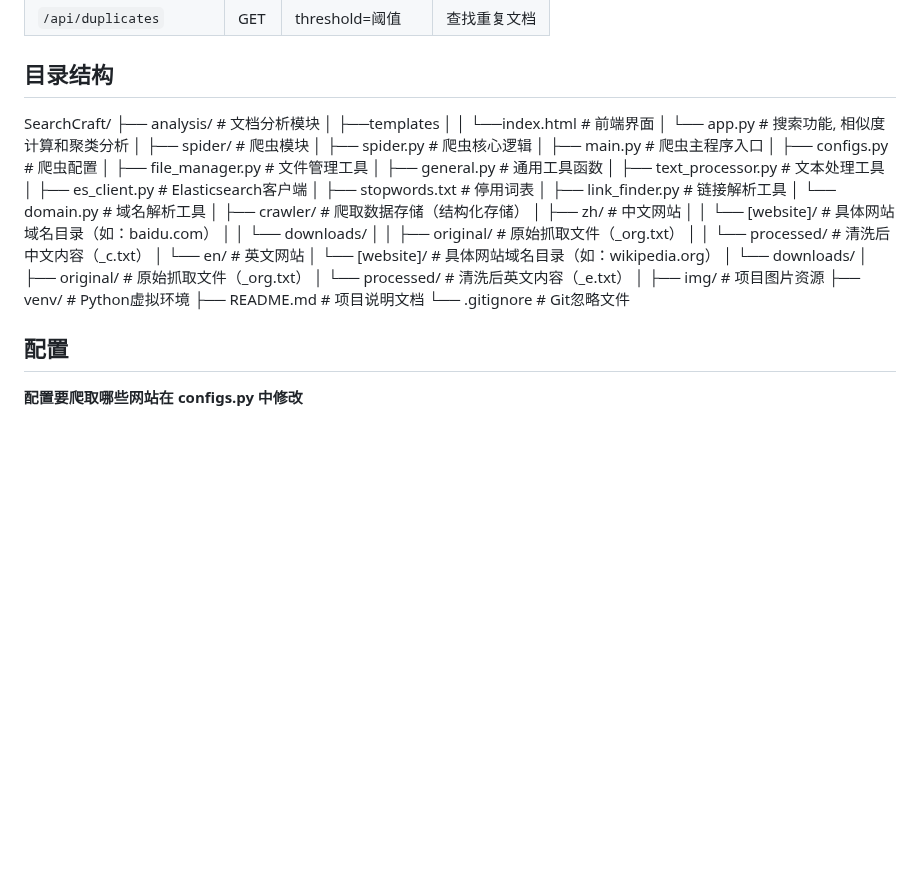
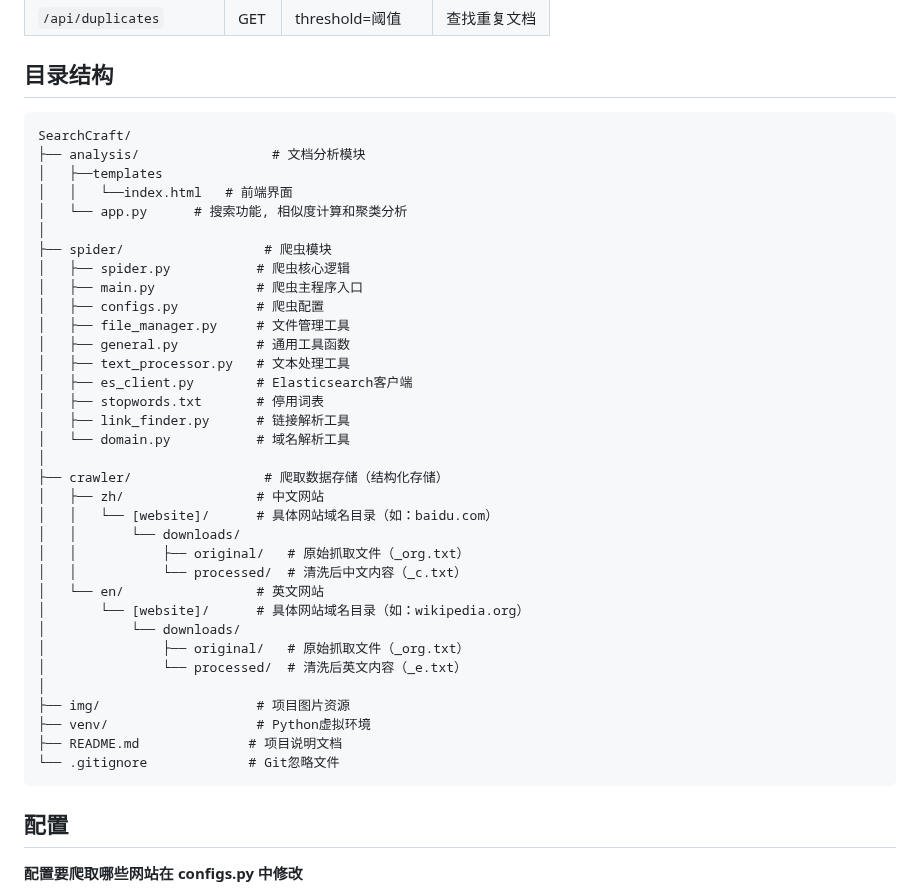
Before and after one commit to Ni-Sun/SearchCraft, a Markdown page: README.md, the part around the change. Rendered like a GitHub page; blank space fills up the shorter version.

Commit message:
更新README.md，新增代码块格式化目录结构，提升文档可读性

````diff
--- a/README.md
+++ b/README.md
@@ -107,6 +107,7 @@ pandas==1.3.3
 
 ## 目录结构
 
+```text
 SearchCraft/
 ├── analysis/                 # 文档分析模块
 │   ├──templates
@@ -141,6 +142,7 @@ SearchCraft/
 ├── venv/                   # Python虚拟环境
 ├── README.md              # 项目说明文档
 └── .gitignore             # Git忽略文件
+```
 
 ## 配置
 
````
